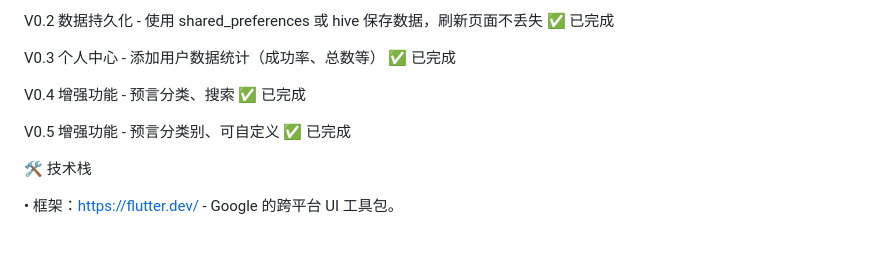
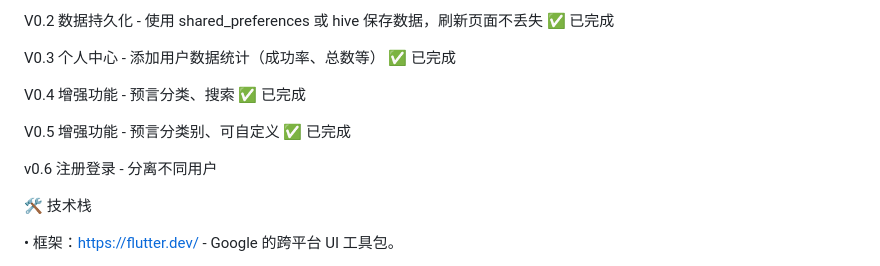
Before and after one commit to sytq2000/SeerX, a Markdown page: README.md, the part around the change. Rendered like a GitHub page; blank space fills up the shorter version.

Commit message:
docs: 更新 README.md 文档

```diff
--- a/README.md
+++ b/README.md
@@ -100,6 +100,8 @@ V0.4 增强功能 - 预言分类、搜索 ✅ 已完成
 
 V0.5 增强功能 - 预言分类别、可自定义 ✅ 已完成
 
+v0.6 注册登录 - 分离不同用户
+
 🛠 技术栈
 
 • 框架：https://flutter.dev/ - Google 的跨平台 UI 工具包。
```
